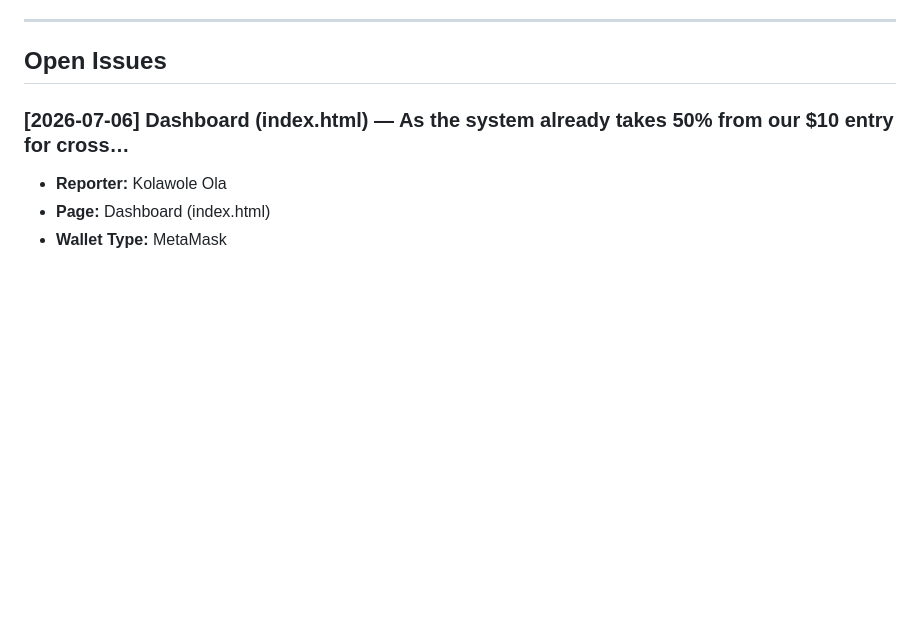
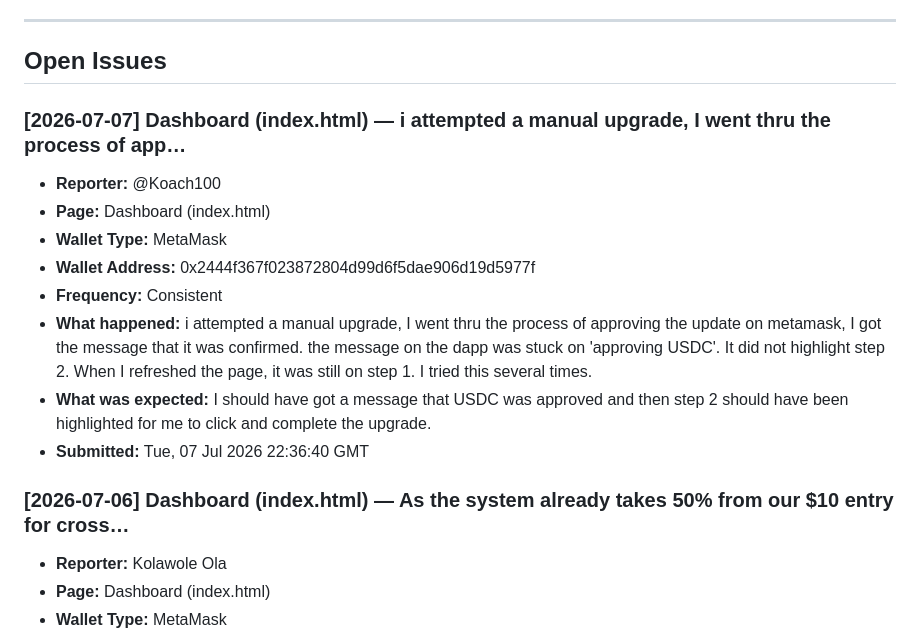
Before and after one commit to CryptoTechSXM/cryptonova-testnet-app, a Markdown page: BUGS.md, the part around the change. Drawn GitHub-style; blank space fills up the shorter version.

Commit message:
bug-report(2026-07-07): Dashboard — new report

```diff
--- a/BUGS.md
+++ b/BUGS.md
@@ -6,6 +6,17 @@
 ---
 
 ## Open Issues
+
+### [2026-07-07] Dashboard (index.html) — i attempted a manual upgrade, I went thru the process of app…
+- **Reporter:** @Koach100
+- **Page:** Dashboard (index.html)
+- **Wallet Type:** MetaMask
+- **Wallet Address:** 0x2444f367f023872804d99d6f5dae906d19d5977f
+- **Frequency:** Consistent
+- **What happened:** i attempted a manual upgrade, I went thru the process of approving the update on metamask, I got the message that it was confirmed. the message on the dapp was stuck on 'approving USDC'. It did  not highlight step 2. When I refreshed the page, it was still on step 1. I tried this several times.
+- **What was expected:** I should have got a message that USDC was approved and then step 2 should have been highlighted for me to click and complete the upgrade.
+- **Submitted:** Tue, 07 Jul 2026 22:36:40 GMT
+
 
 ### [2026-07-06] Dashboard (index.html) — As the system already takes 50% from our $10 entry for cross…
 - **Reporter:** Kolawole Ola
```
